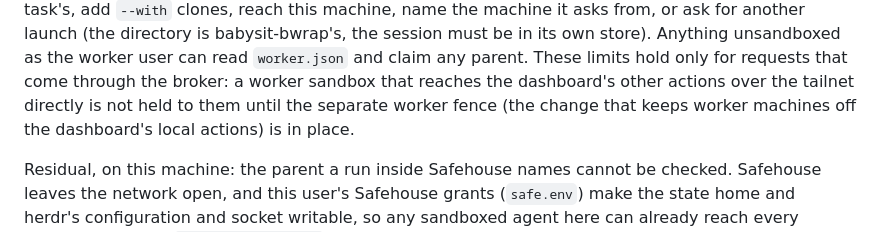
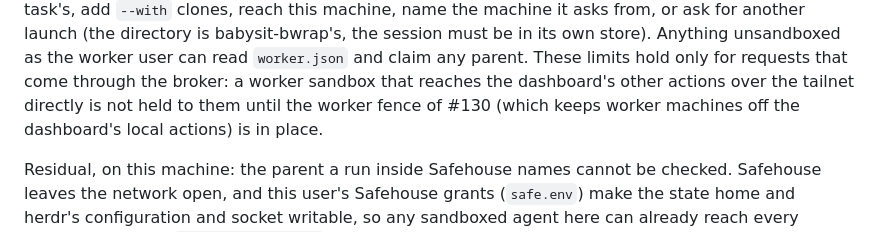
Before and after one commit to mvdbeek/babysit-pr, a Markdown page: references/supervisor.md, the part around the change. Rendered like a GitHub page.

Commit message:
Name the worker fence the sub-task limits depend on: #130

```diff
--- a/references/supervisor.md
+++ b/references/supervisor.md
@@ -805,8 +805,8 @@ for another launch (the directory is babysit-bwrap's, the session must be in its
 store). Anything unsandboxed as the worker user can read `worker.json` and claim any
 parent. These limits hold only for requests that come through the broker: a worker
 sandbox that reaches the dashboard's other actions over the tailnet directly is not held
-to them until the separate worker fence (the change that keeps worker machines off the
-dashboard's local actions) is in place.
+to them until the worker fence of #130 (which keeps worker machines off the dashboard's
+local actions) is in place.
 
 Residual, on this machine: the parent a run inside Safehouse names cannot be checked.
 Safehouse leaves the network open, and this user's Safehouse grants (`safe.env`) make
```
